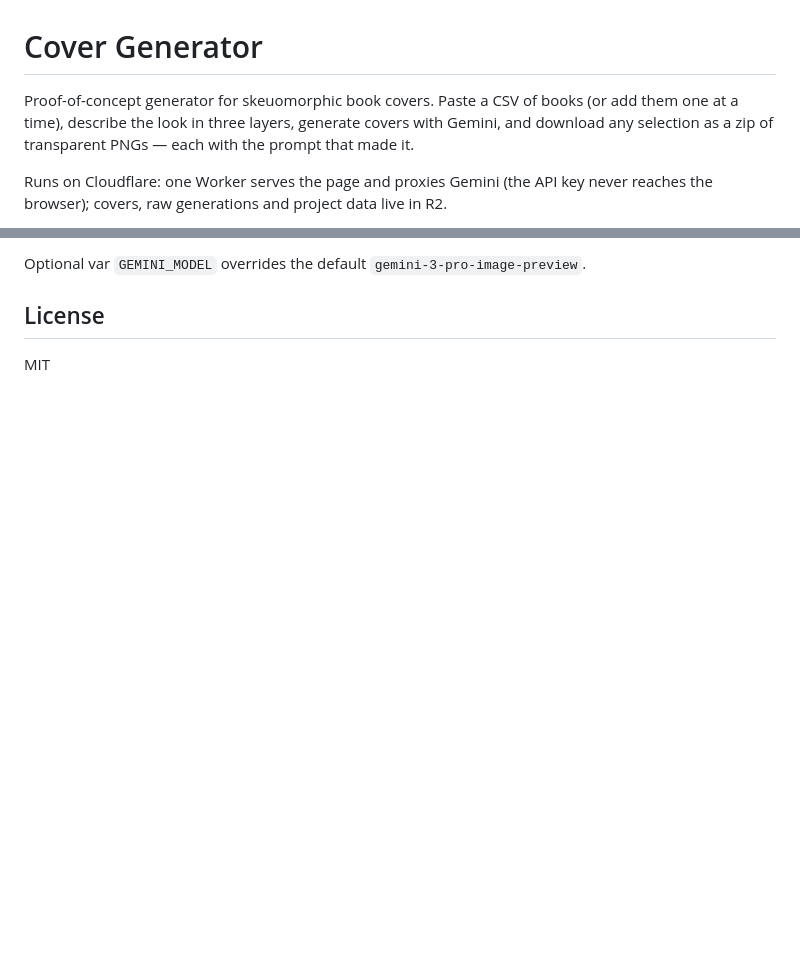
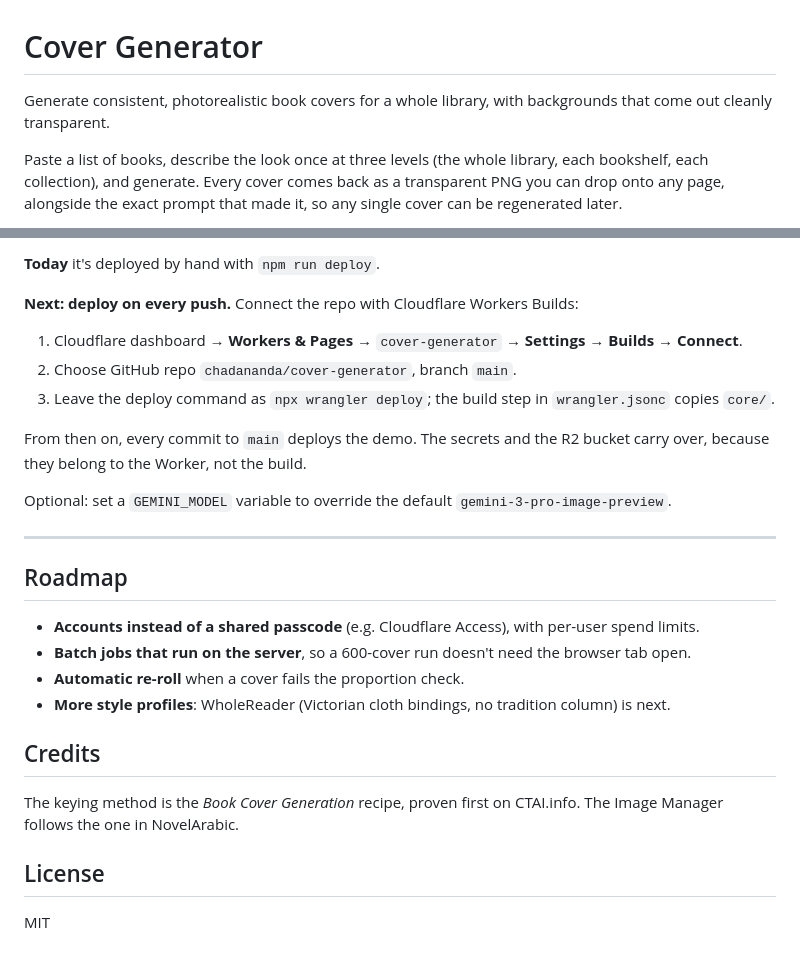
Before and after one commit to chadananda/Bindery-Cover-Generator, a Markdown page: README.md, 2 parts joined by grey strips. Drawn GitHub-style; blank space fills up the shorter version.

````diff
--- a/README.md
+++ b/README.md
@@ -1,9 +1,9 @@
 # Cover Generator
 
-Proof-of-concept generator for skeuomorphic book covers. Paste a CSV of books (or add them one at a
-time), describe the look in three layers, generate covers with Gemini, and download any selection as a
-zip of transparent PNGs — each with the prompt that made it.
+Generate consistent, photorealistic book covers for a whole library, with backgrounds that come out
+cleanly transparent.
 
-Runs on Cloudflare: one Worker serves the page and proxies Gemini (the API key never reaches the
-browser); covers, raw generations and project data live in R2.
+Paste a list of books, describe the look once at three levels (the whole library, each bookshelf,
+each collection), and generate. Every cover comes back as a transparent PNG you can drop onto any page,
+alongside the exact prompt that made it, so any single cover can be regenerated later.
 
@@ -64,6 +160,31 @@ npm run deploy
 ```
 
-Optional var `GEMINI_MODEL` overrides the default `gemini-3-pro-image-preview`.
+**Today** it's deployed by hand with `npm run deploy`.
+
+**Next: deploy on every push.** Connect the repo with Cloudflare Workers Builds:
+
+1. Cloudflare dashboard → **Workers & Pages** → `cover-generator` → **Settings** → **Builds** → **Connect**.
+2. Choose GitHub repo `chadananda/cover-generator`, branch `main`.
+3. Leave the deploy command as `npx wrangler deploy`; the build step in `wrangler.jsonc` copies `core/`.
+
+From then on, every commit to `main` deploys the demo. The secrets and the R2 bucket carry over,
+because they belong to the Worker, not the build.
+
+Optional: set a `GEMINI_MODEL` variable to override the default `gemini-3-pro-image-preview`.
+
+---
+
+## Roadmap
+
+- **Accounts instead of a shared passcode** (e.g. Cloudflare Access), with per-user spend limits.
+- **Batch jobs that run on the server**, so a 600-cover run doesn't need the browser tab open.
+- **Automatic re-roll** when a cover fails the proportion check.
+- **More style profiles**: WholeReader (Victorian cloth bindings, no tradition column) is next.
+
+## Credits
+
+The keying method is the *Book Cover Generation* recipe, proven first on CTAI.info. The Image
+Manager follows the one in NovelArabic.
 
 ## License
 
````
Also changed, not shown: other parts of README.md (+128 -32 lines), docs/1-raw.jpg (added), docs/2-keyed.jpg (added), docs/3-app.jpg (added).
